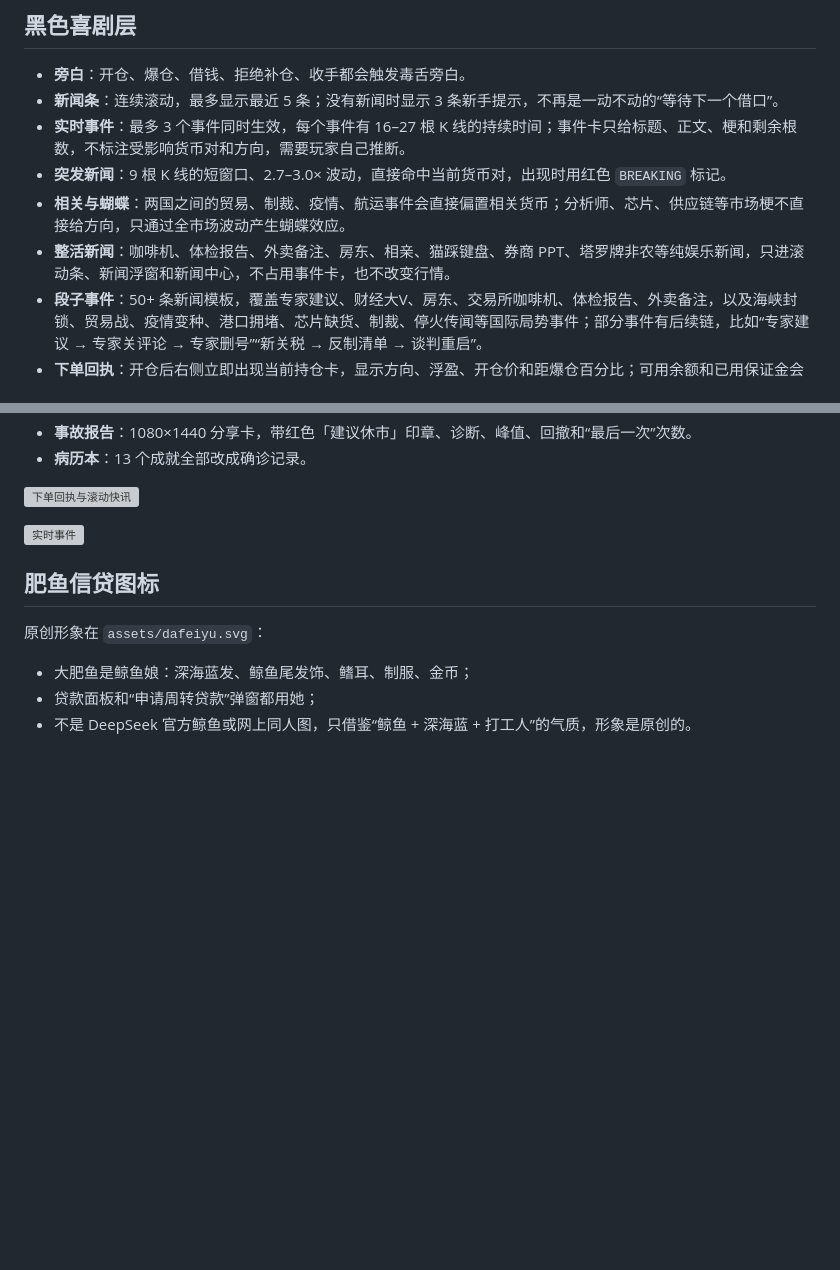
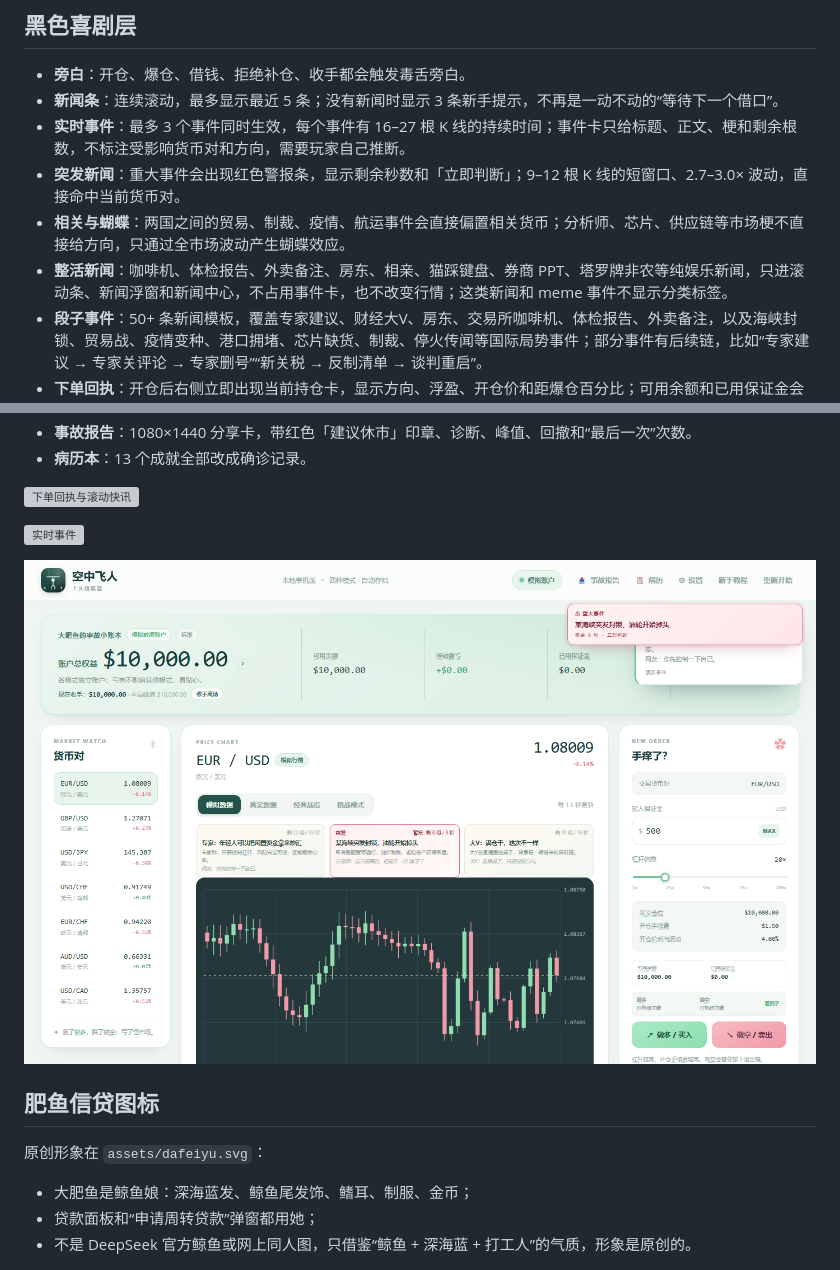
Before and after one commit to pzc20041130/air-trapeze, a Markdown page: README.md, 2 parts joined by grey strips. Drawn GitHub-style; pictures changed too: screenshots/major-alert.png (added); blank space fills up the shorter version; grey boxes are pictures that could not be loaded.

Commit message:
Add major-event red alerts, countdown, and hide flavor/meme tags

```diff
--- a/README.md
+++ b/README.md
@@ -226,9 +226,9 @@ Frankfurter 的汇率数据始于 1999 年，所以 1997 亚洲金融危机没
 - **旁白**：开仓、爆仓、借钱、拒绝补仓、收手都会触发毒舌旁白。
 - **新闻条**：连续滚动，最多显示最近 5 条；没有新闻时显示 3 条新手提示，不再是一动不动的“等待下一个借口”。
 - **实时事件**：最多 3 个事件同时生效，每个事件有 16–27 根 K 线的持续时间；事件卡只给标题、正文、梗和剩余根数，不标注受影响货币对和方向，需要玩家自己推断。
-- **突发新闻**：9 根 K 线的短窗口、2.7–3.0× 波动，直接命中当前货币对，出现时用红色 `BREAKING` 标记。
+- **突发新闻**：重大事件会出现红色警报条，显示剩余秒数和「立即判断」；9–12 根 K 线的短窗口、2.7–3.0× 波动，直接命中当前货币对。
 - **相关与蝴蝶**：两国之间的贸易、制裁、疫情、航运事件会直接偏置相关货币；分析师、芯片、供应链等市场梗不直接给方向，只通过全市场波动产生蝴蝶效应。
-- **整活新闻**：咖啡机、体检报告、外卖备注、房东、相亲、猫踩键盘、券商 PPT、塔罗牌非农等纯娱乐新闻，只进滚动条、新闻浮窗和新闻中心，不占用事件卡，也不改变行情。
+- **整活新闻**：咖啡机、体检报告、外卖备注、房东、相亲、猫踩键盘、券商 PPT、塔罗牌非农等纯娱乐新闻，只进滚动条、新闻浮窗和新闻中心，不占用事件卡，也不改变行情；这类新闻和 meme 事件不显示分类标签。
 - **段子事件**：50+ 条新闻模板，覆盖专家建议、财经大V、房东、交易所咖啡机、体检报告、外卖备注，以及海峡封锁、贸易战、疫情变种、港口拥堵、芯片缺货、制裁、停火传闻等国际局势事件；部分事件有后续链，比如“专家建议 → 专家关评论 → 专家删号”“新关税 → 反制清单 → 谈判重启”。
 - **下单回执**：开仓后右侧立即出现当前持仓卡，显示方向、浮盈、开仓价和距爆仓百分比；可用余额和已用保证金会闪一下。
 - **余额常驻**：下单区常驻显示可用余额和已用保证金，不用再往上看账户卡。
@@ -244,6 +244,8 @@ Frankfurter 的汇率数据始于 1999 年，所以 1997 亚洲金融危机没
 ![下单回执与滚动快讯](screenshots/order-feedback.png)
 
 ![实时事件](screenshots/live-events.png)
+
+![重大事件警报](screenshots/major-alert.png)
 
 ## 肥鱼信贷图标
 
```
Also changed, not shown: 4 other files.
